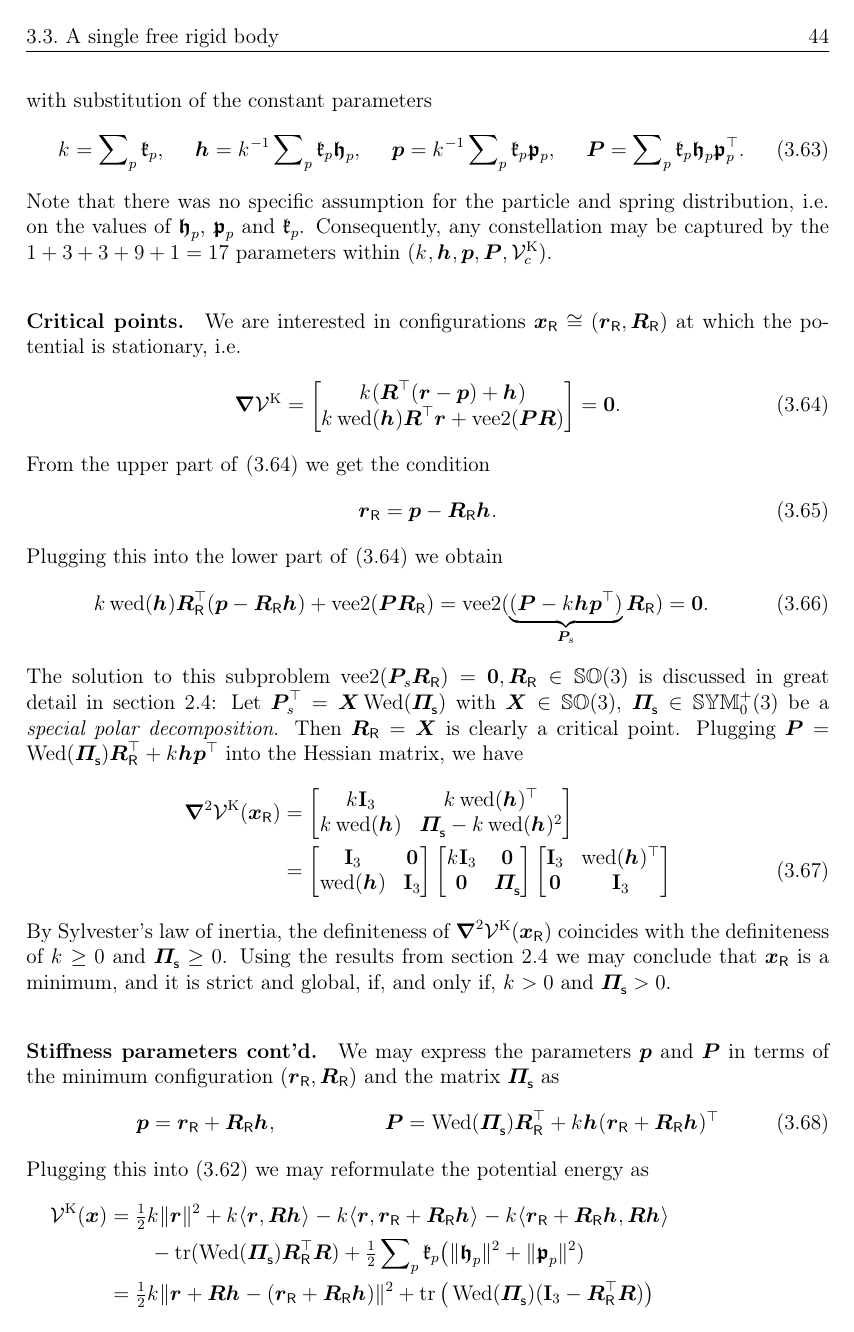
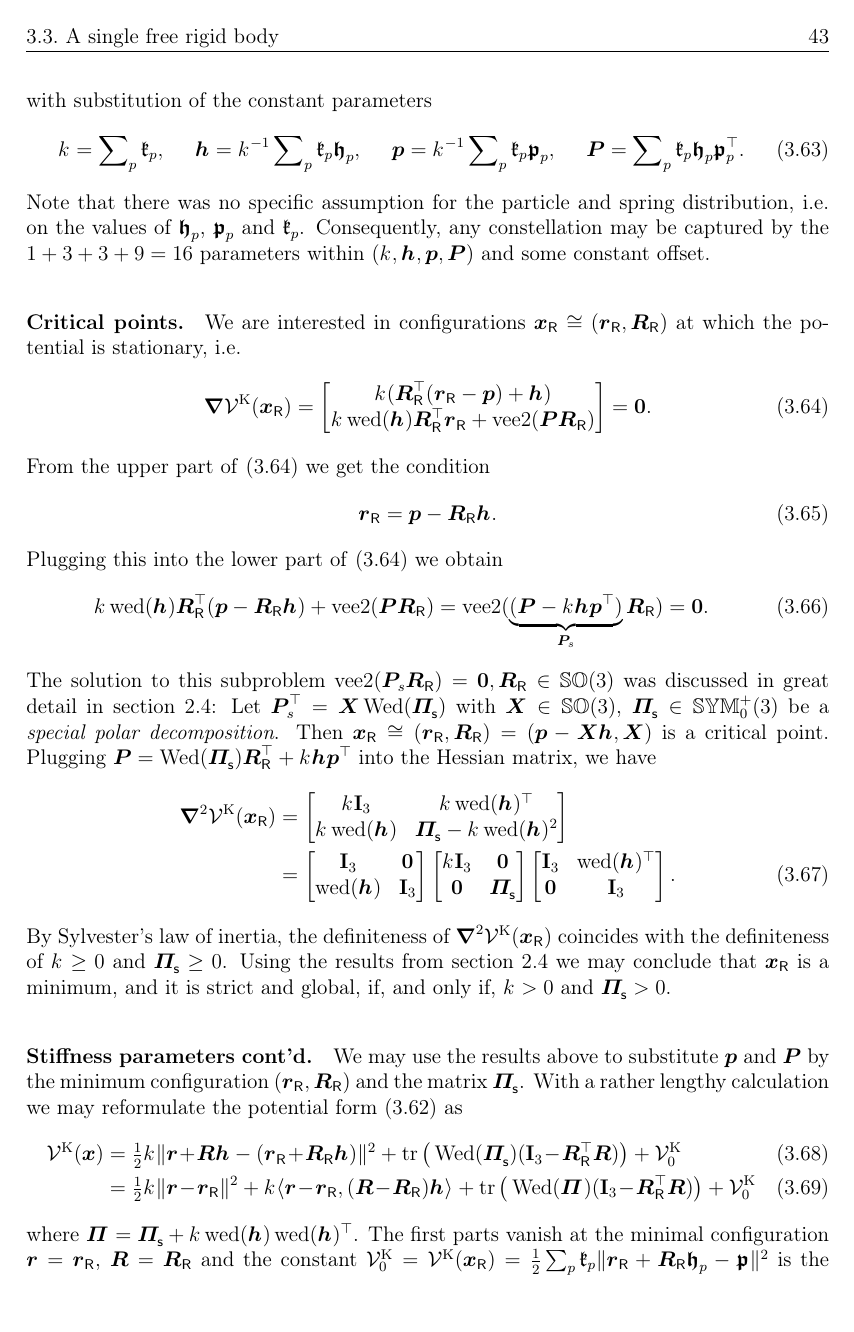
Before and after one commit to matthiaskonz/diss, a LaTeX thesis (diss.tex, which reads sections/MechRigidBody.tex): page 50 of 176 before the commit and page 49 of 175 after it. Compiled offline with pdfLaTeX.

Commit message:
update RBStiffness

```diff
--- a/sections/MechRigidBody.tex
+++ b/sections/MechRigidBody.tex
@@ -350,7 +349,7 @@ with substitution of the constant parameters
  \mat{P} &= \sumParticles \particleStiffness{\PidxI} \particleBodyPos{\PidxI} \springHubPos{\PidxI}^\top.
 \end{align}
 Note that there was no specific assumption for the particle and spring distribution, i.e.\ on the values of $\particleBodyPos{\PidxI}$, $\springHubPos{\PidxI}$ and $\particleStiffness{\PidxI}$.
-Consequently, any constellation may be captured by the $1+3+3+9+1=17$ parameters within $(\bodyStiffness{}{}, \bodyCOS{}{}, \tuple{p}, \mat{P}, \potentialStiff_c)$.
+Consequently, any constellation may be captured by the $1+3+3+9=16$ parameters within $(\bodyStiffness{}{}, \bodyCOS{}{}, \tuple{p}, \mat{P})$ and some constant offset.
 
 \paragraph{Critical points.}
 % The time derivatives of the potential may be written as
@@ -378,9 +377,9 @@ Plugging this into the lower part of \eqref{eq:RBStiffnessPotentialDifferential}
 % = \bodyStiffness{}{} \wedOp(\bodyCOS{}{}) \RR^\top \tuple{p} + 2\veeOp(\mat{P} \RR)
  = \veeTwoOp(\underbrace{(\mat{P} - \bodyStiffness{}{}\bodyCOS{}{}\tuple{p}^\top)}_{\mat{P}_{\!s}} \RR ) = \tuple{0}.
 \end{align}
-The solution to this subproblem $\veeTwoOp(\mat{P}_{\!s} \RR) = \tuple{0}, \RR\in\SpecialOrthogonalGroup(3)$ is discussed in great detail in \autoref{sec:AppendixAttitudePotential}:
+The solution to this subproblem $\veeTwoOp(\mat{P}_{\!s} \RR) = \tuple{0}, \RR\in\SpecialOrthogonalGroup(3)$ was discussed in great detail in \autoref{sec:AppendixAttitudePotential}:
 Let $\mat{P}_{\!s}^\top = \mat{X} \wedMatOp(\bodyMOSs{}{})$ with $\mat{X}\in\SpecialOrthogonalGroup(3)$, $\bodyMOSs{}{}\in\SymMatSP(3)$ be a \textit{special polar decomposition}.
-Then $\RR = \mat{X}$ is clearly a critical point.
+Then $\sysCoordR \cong (\rR, \RR) = (\tuple{p} - \mat{X} \bodyCOS{}{}, \mat{X})$ is a critical point.
 Plugging $\mat{P} = \wedMatOp(\bodyMOSs{}{}) \RR^\top + \bodyStiffness{}{}\bodyCOS{}{}\tuple{p}^\top$ into the Hessian matrix, we have
 \begin{align}
  \differential^2 \potentialStiff(\sysCoordR)
@@ -392,23 +391,54 @@ Plugging $\mat{P} = \wedMatOp(\bodyMOSs{}{}) \RR^\top + \bodyStiffness{}{}\bodyC
   \mat{0} & \bodyMOSs{}{}
  \end{bmatrix}
  \begin{bmatrix} \idMat[3] & \wedOp(\bodyCOS{}{})^\top \\ \mat{0} & \idMat[3] \end{bmatrix}
+ .
 \end{align}
 By Sylvester's law of inertia, the definiteness of $\differential^2 \potentialStiff(\sysCoordR)$ coincides with the definiteness of $\bodyStiffness{}{} \geq 0$ and $\bodyMOSs{}{} \geq 0$.
 Using the results from \autoref{sec:AppendixAttitudePotential} we may conclude that $\sysCoordR$ is a minimum, and it is strict and global, if, and only if, $\bodyStiffness{}{} > 0$ and $\bodyMOSs{}{} > 0$.
 
 \paragraph{Stiffness parameters cont'd.}
-We may express the parameters $\tuple{p}$ and $\mat{P}$ in terms of the minimum configuration $(\rR, \RR)$ and the matrix $\bodyMOSs{}{}$ as
-\begin{align}
- \tuple{p} &= \rR + \RR \bodyCOS{}{},&
- \mat{P} &= \wedMatOp(\bodyMOSs{}{}) \RR^\top + \bodyStiffness{}{}\bodyCOS{}{}(\rR + \RR \bodyCOS{}{})^\top
+We may use the results above to substitute $\tuple{p}$ and $\mat{P}$ by the minimum configuration $(\rR, \RR)$ and the matrix $\bodyMOSs{}{}$.
+With a rather lengthy calculation we may reformulate the potential form \eqref{eq:RBStiffnessPotential2} as
+\begin{align}\label{eq:RBStiffnessPotential3}
+ \potentialStiff(\sysCoord) &= \tfrac{1}{2} \bodyStiffness{}{}\norm{\r\!+\!\R\bodyCOS{}{} - (\rR \!+\! \RR\bodyCOS{}{})}^2
+  + \tr\big(\wedMatOp(\bodyMOSs{}{})(\idMat[3]\!-\!\RR^\top \R)\big)
+   + \potentialStiff_0
+\\
+ &= \tfrac{1}{2} \bodyStiffness{}{} \norm{\r\!-\!\rR}^2
+ + \bodyStiffness{}{} \sProd{\r\!-\!\rR}{(\R\!-\!\RR)\bodyCOS{}{}}
+ + \tr\big(\wedMatOp(\bodyMOS{}{}) (\idMat[3]\!-\!\RR^\top \R)\big)
+ + \potentialStiff_0
 \end{align}
-Plugging this into \eqref{eq:RBStiffnessPotential2} we may reformulate the potential energy as
-\begin{align}\label{eq:RBStiffnessPotential3}
- \potentialStiff(\sysCoord) &= \tfrac{1}{2} \bodyStiffness{}{}\norm{\r}^2 + \bodyStiffness{}{} \sProd{\r}{\R \bodyCOS{}{}} - \bodyStiffness{}{} \sProd{\r}{\rR + \RR \bodyCOS{}{}} - \bodyStiffness{}{}\sProd{\rR + \RR \bodyCOS{}{}}{\R\bodyCOS{}{}}
-\nonumber\\
- &\qquad -\tr(\wedMatOp(\bodyMOSs{}{}) \RR^\top \R) + \tfrac{1}{2} \sumParticles \particleStiffness{\PidxI} \big( \norm{\particleBodyPos{\PidxI}}^2 + \norm{\springHubPos{\PidxI}}^2)
-\nonumber\\
- &= \tfrac{1}{2} \bodyStiffness{}{}\norm{\r+\R\bodyCOS{}{} - (\rR+\RR\bodyCOS{}{})}^2 + \tr\big(\wedMatOp(\bodyMOSs{}{}) (\idMat[3] - \RR^\top \R)\big)
-\nonumber\\
- &\qquad \underbrace{-\tfrac{1}{2} \bodyStiffness{}{}\norm{\rR+\RR\bodyCOS{}{}}^2 - \tfrac{1}{2} \bodyStiffness{}{}\norm{\bodyCOS{}{}}^2 - \tr\big(\wedMatOp(\bodyMOSs{}{})\big)+ \tfrac{1}{2} \sumParticles \particleStiffness{\PidxI} \big( \norm{\particleBodyPos{\PidxI}}^2 + \norm{\springHubPos{\PidxI}}^2)}_{\potentialStiff_0=\potentialStiff(\sysCoordR)}
-\nonumber\\
+% \begin{align}
+%  \potentialStiff(\sysCoord) &= \tfrac{1}{2} \bodyStiffness{}{}\norm{\r}^2 + \bodyStiffness{}{} \sProd{\r}{\R \bodyCOS{}{}} - \bodyStiffness{}{} \sProd{\r}{\rR + \RR \bodyCOS{}{}}
+%   - \tr\big((\wedMatOp(\bodyMOSs{}{}) \RR^\top \!+\! \bodyStiffness{}{}\bodyCOS{}{}(\rR \!+\! \RR \bodyCOS{}{})^\top) \R\big)
+% \nonumber\\
+%  &\qquad + \tfrac{1}{2} \sumParticles \particleStiffness{\PidxI} \big( \norm{\particleBodyPos{\PidxI}}^2 + \norm{\springHubPos{\PidxI}}^2)
+% \nonumber\\
+%  &= \tfrac{1}{2} \bodyStiffness{}{}\norm{\r + \R\bodyCOS{}{} - (\rR + \RR\bodyCOS{}{})}^2
+%   + \tr\big(\wedMatOp(\bodyMOSs{}{})(\idMat[3]-\RR^\top \R)\big)
+% \nonumber\\
+%  &\qquad - \tfrac{1}{2} \bodyStiffness{}{}\norm{\rR}^2 - \bodyStiffness{}{}\sProd{\rR}{\RR\bodyCOS{}{}} - \bodyStiffness{}{}\norm{\bodyCOS{}{}}^2 - \tr(\wedMatOp(\bodyMOSs{}{})) + \tfrac{1}{2} \sumParticles \particleStiffness{\PidxI} \big( \norm{\particleBodyPos{\PidxI}}^2 \!+\! \norm{\springHubPos{\PidxI}}^2)
+% \nonumber\\
+%  &= \tfrac{1}{2} \bodyStiffness{}{}\norm{\r + \R\bodyCOS{}{} - (\rR + \RR\bodyCOS{}{})}^2
+%   + \tr\big(\wedMatOp(\bodyMOSs{}{})(\idMat[3]-\RR^\top \R)\big)
+% \nonumber\\[-2ex]
+%  &\qquad - \tfrac{1}{2} \bodyStiffness{}{}\norm{\rR}^2
+%     - \tr\big(\mat{P} \RR\big)
+%      + \tfrac{1}{2} \sumParticles \particleStiffness{\PidxI} \big( \norm{\particleBodyPos{\PidxI}}^2 \!+\! \norm{\springHubPos{\PidxI}}^2)
+%   + \bodyStiffness{}{} \sProd{\rR}{\overbrace{\rR + \RR\bodyCOS{}{} - \tuple{p}}^{\tuple{0}}}
+% \nonumber\\
+%  &= \tfrac{1}{2} \bodyStiffness{}{}\norm{\r + \R\bodyCOS{}{} - (\rR + \RR\bodyCOS{}{})}^2
+%   + \tr\big(\wedMatOp(\bodyMOSs{}{})(\idMat[3]-\RR^\top \R)\big)
+% \nonumber\\
+%  &\qquad+ \tfrac{1}{2} \sumParticles \particleStiffness{\PidxI} \big( \norm{\particleBodyPos{\PidxI}}^2 + \norm{\springHubPos{\PidxI}}^2 + \norm{\rR}^2 - 2\sProd{\RR\particleBodyPos{\PidxI}}{\springHubPos{\PidxI}} + 2\sProd{\rR}{\RR\particleBodyPos{\PidxI} - \springHubPos{}})
+% \nonumber\\[1ex]
+%  &= \tfrac{1}{2} \bodyStiffness{}{}\norm{\r + \R\bodyCOS{}{} - (\rR + \RR\bodyCOS{}{})}^2
+%   + \tr\big(\wedMatOp(\bodyMOSs{}{})(\idMat[3]-\RR^\top \R)\big)
+% \nonumber\\
+%  &\qquad+ \underbrace{\tfrac{1}{2} \sumParticles \particleStiffness{\PidxI} \norm{\rR + \RR\particleBodyPos{\PidxI} - \springHubPos{}}^2}_{\potentialStiff(\sysCoordR) \, = \, \potentialStiff_0 \, = \, \const}.
+% \end{align}
+where $\bodyMOS{}{} = \bodyMOSs{}{} + \bodyStiffness{}{} \wedOp(\bodyCOS{}{}) \wedOp(\bodyCOS{}{})^\top$.
+The first parts vanish at the minimal configuration $\r=\rR$, $\R=\RR$ and the constant $\potentialStiff_0 = \potentialStiff(\sysCoordR) = \tfrac{1}{2} \sumParticles \particleStiffness{\PidxI} \norm{\rR + \RR\particleBodyPos{\PidxI} - \springHubPos{}}^2$ is the potential of the residual displacement of the springs at this configuration.
+The differential may be written as
+\begin{align}\label{eq:RBStiffnessForce}
@@ -421,13 +470,5 @@ Plugging this into \eqref{eq:RBStiffnessPotential2} we may reformulate the poten
- &= \tfrac{1}{2} \bodyStiffness{}{} \norm{\r - \rR}^2
- + \bodyStiffness{}{} \sProd{\r-\rR}{(\R-\RR)\bodyCOS{}{}}
- + \tr\big(\wedMatOp(\bodyMOS{}{}) (\idMat[3] - \RR^\top \R)\big)
- + \potentialStiff_0
-\end{align}
-where $\bodyMOS{}{} = \bodyMOSs{}{} + \bodyStiffness{}{} \wedOp(\bodyCOS{}{}) \wedOp(\bodyCOS{}{})^\top$ and  $\potentialStiff_0$ is the minimal potential, i.e.\ the potential of the residual displacement of the springs at the minimum $\sysCoordR$.
-The differential may be written as
-\begin{align}\label{eq:RBStiffnessForce}
- \differential\potentialStiff(\sysCoord) = \begin{bmatrix} \bodyStiffness{}{} \R^\top (\r - \rR) + (\idMat[3] - \R^\top\RR) \bodyStiffness{}{}\bodyCOS{}{} \\ \bodyStiffness{}{}\wedOp(\bodyCOS{}{}) \R^\top (\r-\rR) + \veeTwoOp\big(\wedMatOp(\bodyMOS{}{}) \RR^\top\R\big) \end{bmatrix}.
-\end{align}
+% \end{align}
+% where $\bodyMOS{}{} = \bodyMOSs{}{} + \bodyStiffness{}{} \wedOp(\bodyCOS{}{}) \wedOp(\bodyCOS{}{})^\top$ and  $\potentialStiff_0$ is the minimal potential, i.e.\ the potential of the residual displacement of the springs at the minimum $\sysCoordR$.
 The Hessian at the minimum is
 \begin{align}
  \differential^2\potentialStiff(\sysCoordR) &= \begin{bmatrix} \bodyStiffness{}{}\idMat[3] & \bodyStiffness{}{} \wedOp(\bodyCOS{}{})^\top \\ \bodyStiffness{}{}\wedOp(\bodyCOS{}{}) & \bodyMOS{}{} \end{bmatrix} \geq 0
```
Also changed, not shown: sections/MechConstrainedParticles.tex (+2 -2 lines), sections/MechRigidBody.tex (34 more changed lines), 1 other file.
